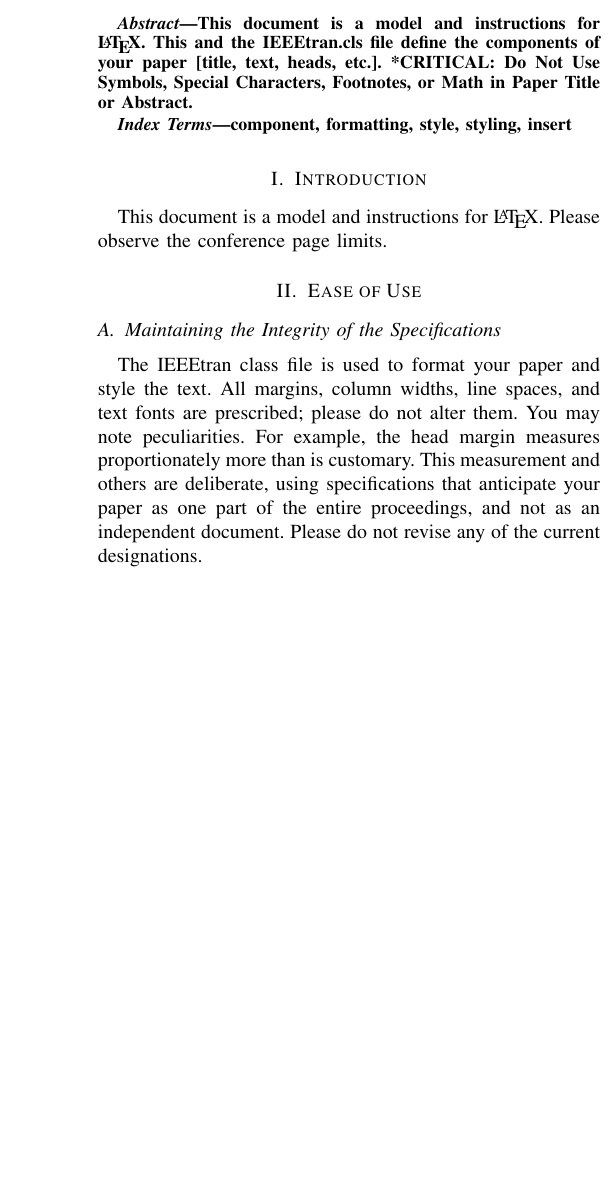
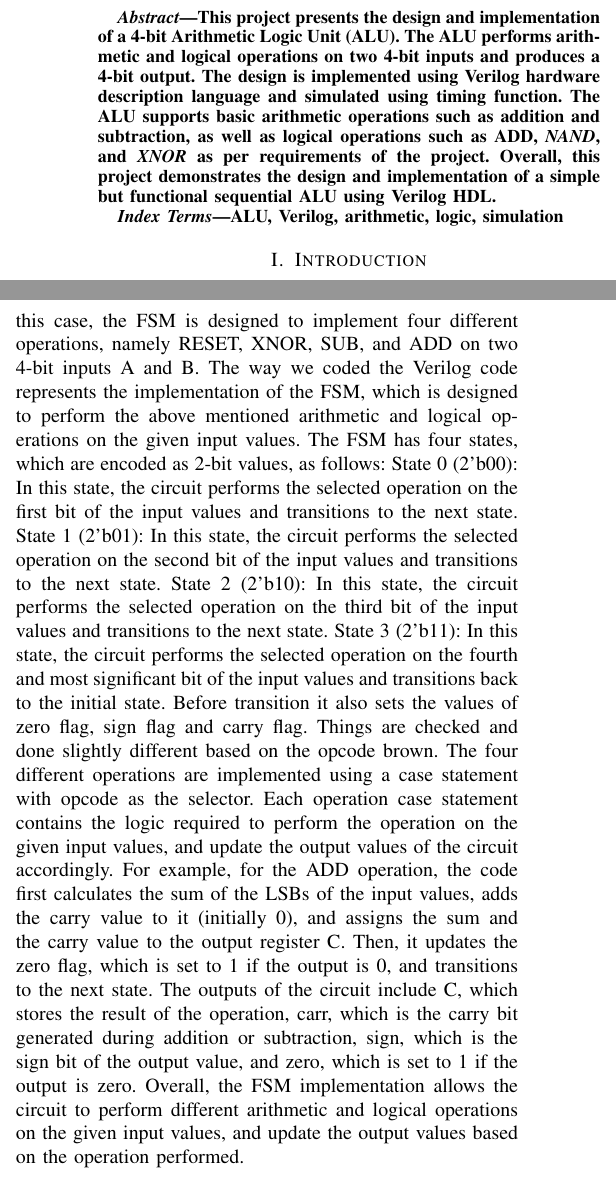
Before and after one commit to Inmoresentum/LaTeXProjectReportCSE460, a LaTeX paper (src/main.tex): part of one column of page 1 of 3 before the commit and two parts of the columns of page 1 of 4 after it, the two joined at a grey line, cut at the place of the change, the shorter picture padded with empty space. The pictures show the PDF file out/main.pdf that the author committed with the source.

Commit message:
Added Abstract and introduction. However, the remaining section needs to be done. Currently working on making a figure.

```diff
--- a/src/main.tex
+++ b/src/main.tex
@@ -53,16 +53,23 @@
     \maketitle
 
     \begin{abstract}
-        This document is a model and instructions for \LaTeX.
-        This and the IEEEtran.cls file define the components of your paper [title, text, heads, etc.]. *CRITICAL: Do Not Use Symbols, Special Characters, Footnotes,
-        or Math in Paper Title or Abstract.
+        This project presents the design and implementation of a 4-bit Arithmetic Logic Unit (ALU).
+        The ALU performs arithmetic and logical operations on two 4-bit inputs and produces a 4-bit output.
+        The design is implemented using Verilog hardware description language and simulated using timing function.
+        The ALU supports basic arithmetic operations such as addition and subtraction,
+        as well as logical operations such as \textbf{\textif{ADD}}, \textbf{\textit{NAND}}, and \textbf{\textit{XNOR}}
+        as per requirements of the project.
+        Overall, this project demonstrates the design and implementation of a simple but
+        functional sequential ALU using Verilog HDL.
     \end{abstract}
 
     \begin{IEEEkeywords}
-        component, formatting, style, styling, insert
+        ALU, Verilog, arithmetic, logic, simulation
     \end{IEEEkeywords}
 
 
     \section{Introduction}\label{sec:introduction}
-    This document is a model and instructions for \LaTeX.
-    Please observe the conference page limits.
+    This report presents the design and implementation of a
+    4-bit ALU using Verilog HDL and Quartus II software.
+    The ALU was designed to perform various arithmetic
+    and logical operations such as addition, subtraction,
@@ -72,14 +89,30 @@
 
-    \subsection{Maintaining the Integrity of the Specifications}\label{subsec:maintaining-the-integrity-of-the-specifications}
+    Finite State Machine (FSM) is a model for designing sequential logic circuits,
+    where the circuit's behavior is determined by a finite number of states, inputs,and outputs.
+    In this case, the FSM is designed to implement four different operations,
+    namely RESET, XNOR, SUB, and ADD on two 4-bit inputs A and B.
+    The way we coded the Verilog code represents the implementation of the FSM,
+    which is designed to perform the above mentioned arithmetic and logical operations on the given input values.
+    The FSM has four states, which are encoded as 2-bit values, as follows:
+    State 0 (2'b00): In this state, the circuit performs the selected operation on the first bit of the input values and transitions to the next state.
+    State 1 (2'b01): In this state, the circuit performs the selected operation on the second bit of the input values and transitions to the next state.
+    State 2 (2'b10): In this state, the circuit performs the selected operation on the third bit of the input values and transitions to the next state.
+    State 3 (2'b11): In this state, the circuit performs the selected operation on the fourth and most significant bit of the input values and transitions back to the initial state.
+    Before transition it also sets the values of zero flag, sign flag and carry flag.
 
-    The IEEEtran class file is used to format your paper and style the text.
-    All margins,
-    column widths, line spaces, and text fonts are prescribed; please do not
-    alter them. You may note peculiarities. For example, the head margin
-    measures proportionately more than is customary. This measurement
-    and others are deliberate, using specifications that anticipate your paper
-    as one part of the entire proceedings, and not as an independent document.
-    Please do not revise any of the current designations.
+%    Todo: Will be adding a figure here.
+
+    Things are checked and done slightly different based on the \textit{opcode}.
+    The four different operations are implemented using a case statement with \textit{opcode} as the selector.
+    Each operation case statement contains the logic required to perform the operation on the given input values, and update the output values of the circuit accordingly.
+    For example, for the ADD operation, the code first calculates the sum of the LSBs of the input values, adds the carry value to it (initially 0),
+    and assigns the sum and the carry value to the output register C.
+    Then, it updates the zero flag, which is set to 1 if the output is 0, and transitions to the next state.
+    The outputs of the circuit include C, which stores the result of the operation,
+    carr, which is the carry bit generated during addition or subtraction,
+    sign, which is the sign bit of the output value, and zero, which is set to 1 if the output is zero.
+    Overall, the FSM implementation allows the circuit to perform different arithmetic and logical
+    operations on the given input values, and update the output values based on the operation performed.
 
 
     \section{Prepare Your Paper Before Styling}
```
Also changed, not shown: out/main.pdf, src/main.tex (14 more changed lines).
